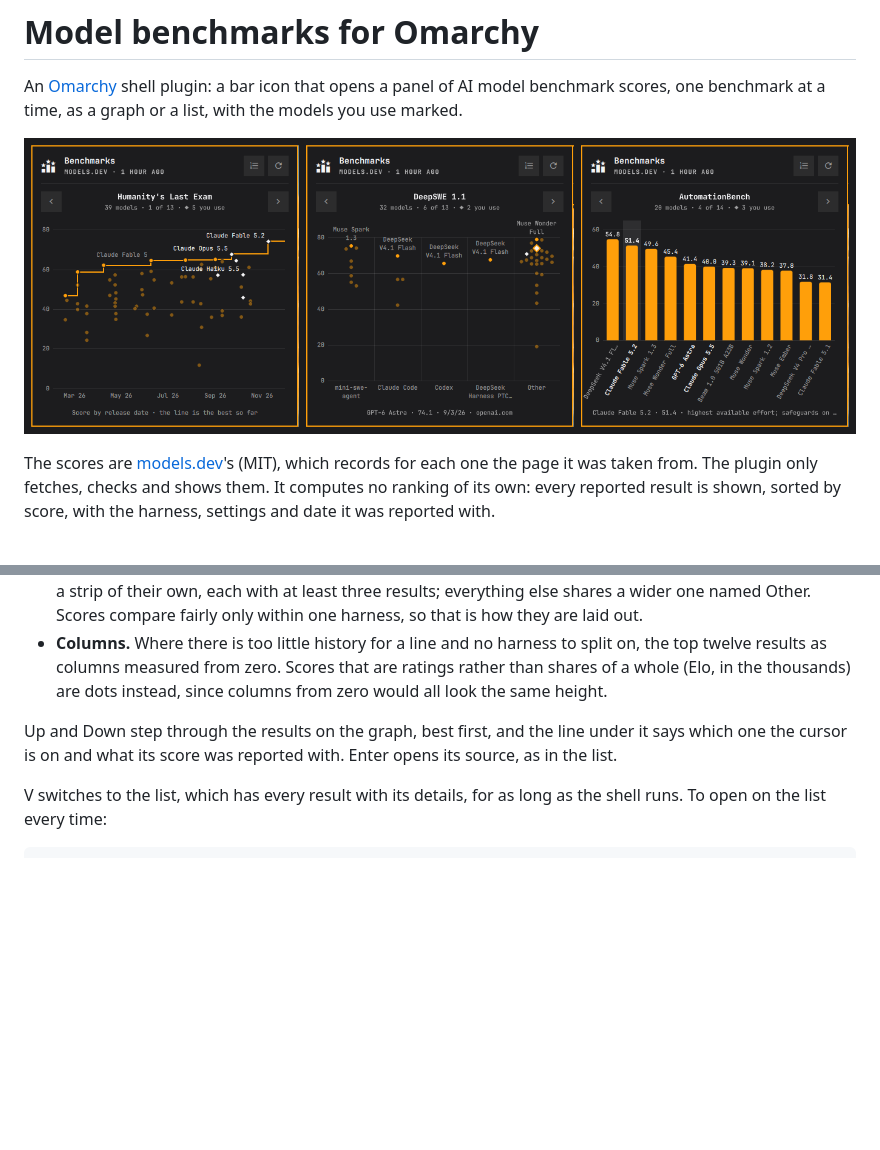
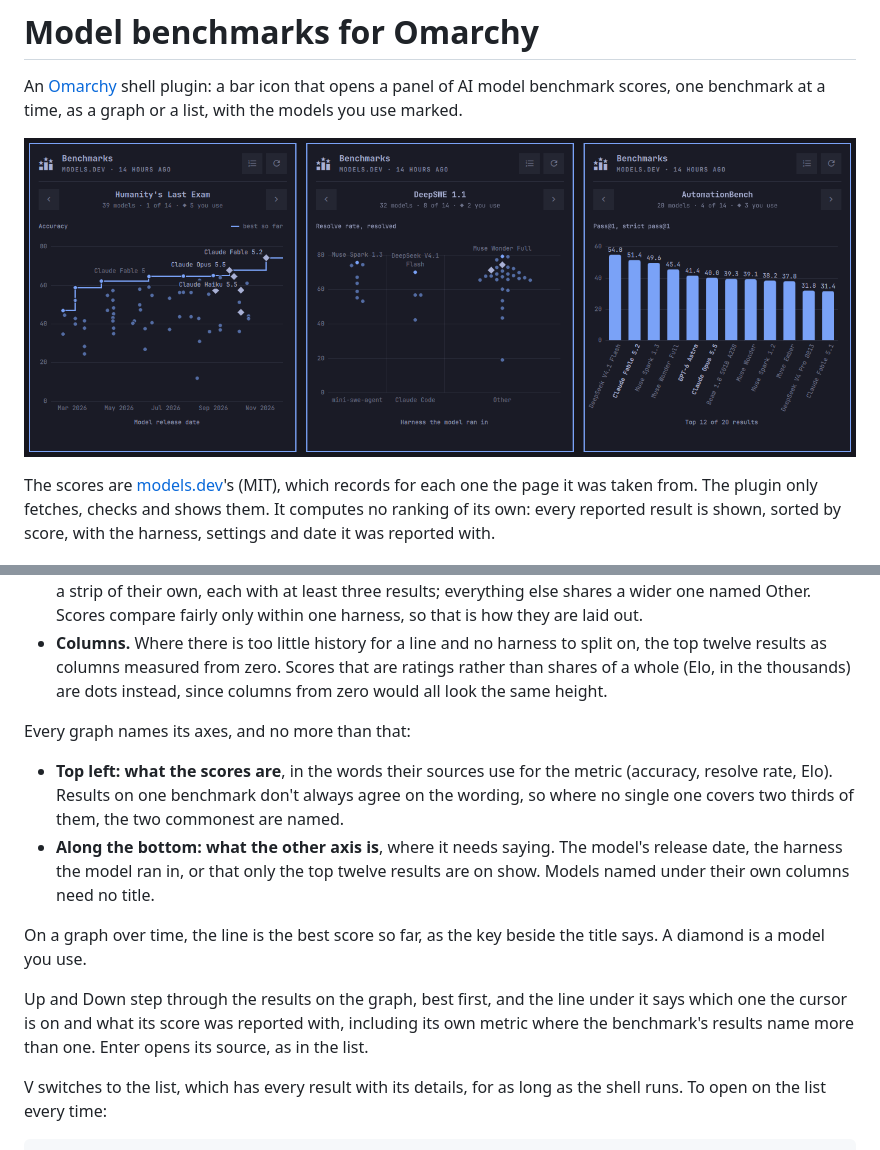
Before and after one commit to yamz8/omarchy-benchmarks-plugin, a Markdown page: README.md, 2 parts joined by grey strips. Rendered like a GitHub page; pictures changed too: preview.png; blank space fills up the shorter version.

```diff
--- a/README.md
+++ b/README.md
@@ -46,7 +46,14 @@ The panel opens on a graph, and the graph's form follows how the benchmark is bu
 - **A strip for each harness.** On an agent benchmark, where most results name the harness the model ran in, every result is a dot in its harness's strip, with the leader of each strip named. Up to three harnesses get a strip of their own, each with at least three results; everything else shares a wider one named Other. Scores compare fairly only within one harness, so that is how they are laid out.
 - **Columns.** Where there is too little history for a line and no harness to split on, the top twelve results as columns measured from zero. Scores that are ratings rather than shares of a whole (Elo, in the thousands) are dots instead, since columns from zero would all look the same height.
 
-Up and Down step through the results on the graph, best first, and the line under it says which one the cursor is on and what its score was reported with. Enter opens its source, as in the list.
+Every graph names its axes, and no more than that:
+
+- **Top left: what the scores are**, in the words their sources use for the metric (accuracy, resolve rate, Elo). Results on one benchmark don't always agree on the wording, so where no single one covers two thirds of them, the two commonest are named.
+- **Along the bottom: what the other axis is**, where it needs saying. The model's release date, the harness the model ran in, or that only the top twelve results are on show. Models named under their own columns need no title.
+
+On a graph over time, the line is the best score so far, as the key beside the title says. A diamond is a model you use.
+
+Up and Down step through the results on the graph, best first, and the line under it says which one the cursor is on and what its score was reported with, including its own metric where the benchmark's results name more than one. Enter opens its source, as in the list.
 
 V switches to the list, which has every result with its details, for as long as the shell runs. To open on the list every time:
 
```
Also changed, not shown: 5 other files.
